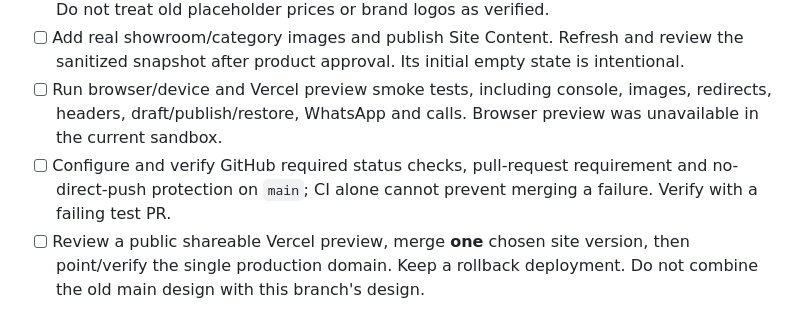
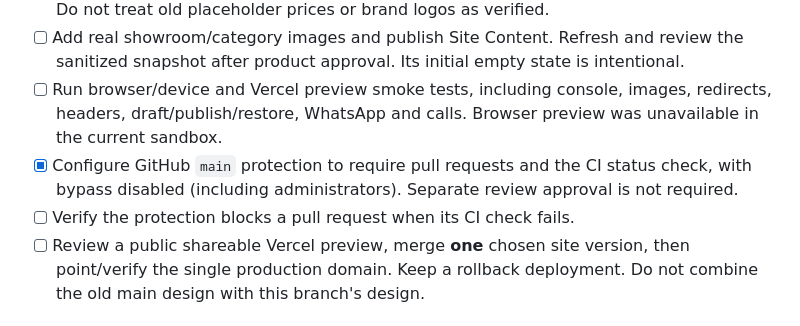
Before and after one commit to nadimiiscgit/doordarshan_website, a Markdown page: docs/ROADMAP_BRAINSTORMING.md, the part around the change. GitHub-like rendering.

```diff
--- a/docs/ROADMAP_BRAINSTORMING.md
+++ b/docs/ROADMAP_BRAINSTORMING.md
@@ -18,7 +18,8 @@ Updated 5 October 2026. Checked items mean implemented **in this branch**, not d
 - [ ] Audit and approve each public product: model, imagery, description, highlights, specifications and genuine rates. Current stock-summary CSVs do not carry rate fields. Do not treat old placeholder prices or brand logos as verified.
 - [ ] Add real showroom/category images and publish Site Content. Refresh and review the sanitized snapshot after product approval. Its initial empty state is intentional.
 - [ ] Run browser/device and Vercel preview smoke tests, including console, images, redirects, headers, draft/publish/restore, WhatsApp and calls. Browser preview was unavailable in the current sandbox.
-- [ ] Configure and verify GitHub required status checks, pull-request requirement and no-direct-push protection on `main`; CI alone cannot prevent merging a failure. Verify with a failing test PR.
+- [x] Configure GitHub `main` protection to require pull requests and the CI status check, with bypass disabled (including administrators). Separate review approval is not required.
+- [ ] Verify the protection blocks a pull request when its CI check fails.
 - [ ] Review a public shareable Vercel preview, merge **one** chosen site version, then point/verify the single production domain. Keep a rollback deployment. Do not combine the old main design with this branch's design.
 
 ## Follow-up hardening
```
Also changed, not shown: README.md (+1 -1 lines), docs/SECURITY.md (+1 -1 lines).
